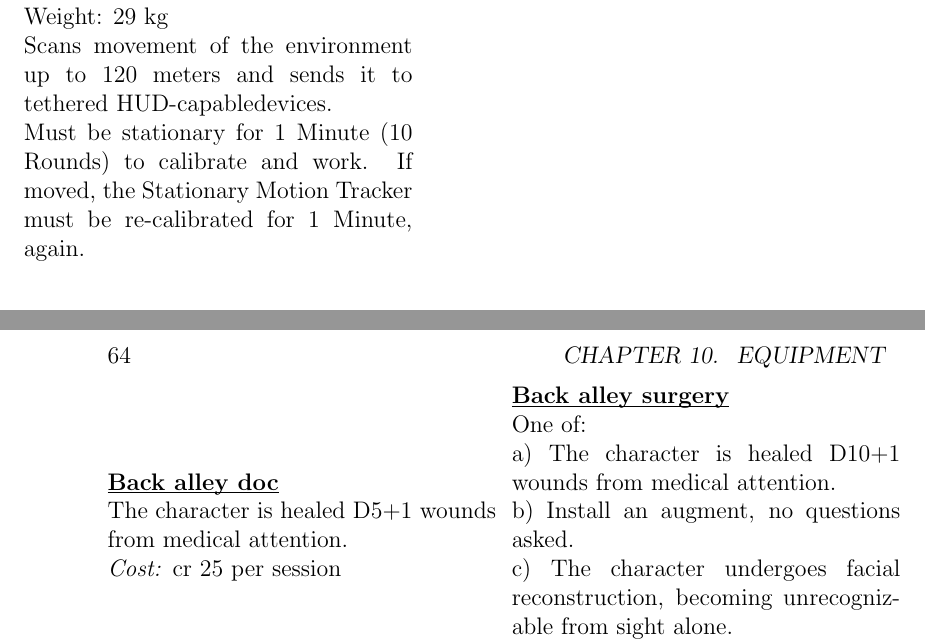
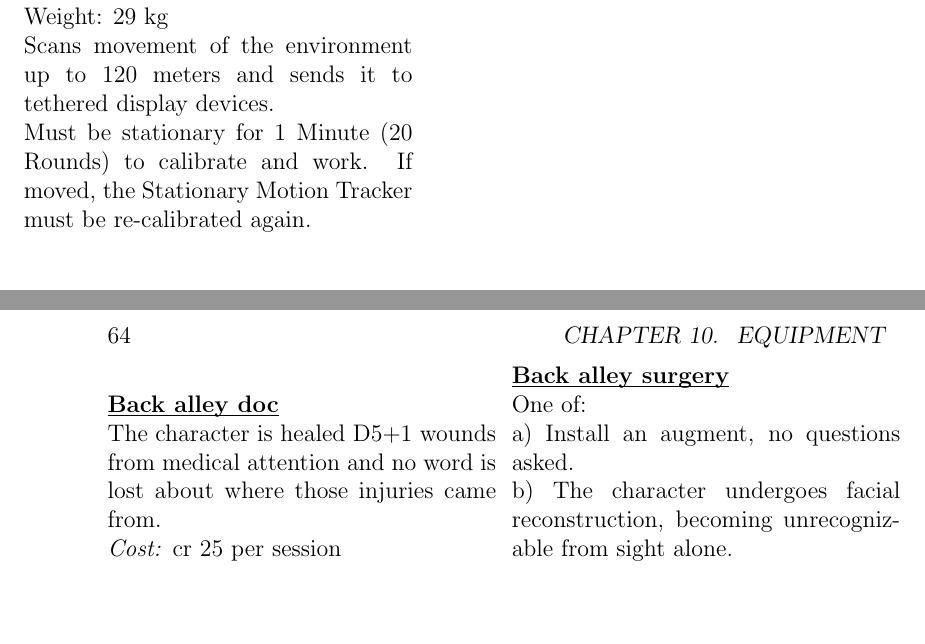
Before and after one commit to lHeidbreder/neon-rules, a LaTeX thesis (core-rulebook/corerules.tex): two parts of pages 63 and 64 of 187, joined at a grey line, cut so that both start at the same text, the shorter picture padded with empty space. Compiled offline with pdfLaTeX.

Commit message:
some rephrasing

```diff
--- a/core-rulebook/corerules.tex
+++ b/core-rulebook/corerules.tex
@@ -835,8 +835,8 @@
 	\supply{Helmet Recorder}{vision equipment}{Records every instance of what happens. Able to store 80 hours of higher quality footage.}{cr 16}{0,4 kg}
 	\supply{Signal Flare}{vision equipment}{A bright flare that is activated by snapping the top off. Can be seen from 2 KM away and lasts up to 1 hour.}{cr 3}{0,35 kg}
 	\supply{Spotter Target System}{vision equipment}{A scoped spotting system that has multiple zoom variants. X10, x15, x20, x25, x30, and x40 scopes that allow a Spotter to assist a sniper in extreme-ranged combat.}{cr 25}{1,1 kg}
-	\supply{Stationary Motion Tracker}{vision equipment}{Scans movement of the environment up to 120 meters and sends it to tethered HUD-capabledevices. \\
-		Must be stationary for 1 Minute (10 Rounds) to calibrate and work. If moved, the Stationary Motion Tracker must be re-calibrated for 1 Minute, again.}{cr 88}{29 kg}
+	\supply{Stationary Motion Tracker}{vision equipment}{Scans movement of the environment up to 120 meters and sends it to tethered display devices. \\
+		Must be stationary for 1 Minute (20 Rounds) to calibrate and work. If moved, the Stationary Motion Tracker must be re-calibrated again.}{cr 88}{29 kg}
 
 	\section{Services}
 	\service{Goon}{Hire a simple goon.}{cr 18}{day}
@@ -847,11 +847,10 @@
 	\service{Spec Ops}{Call in a special operations team.}{cr 320}{soldier}
 	\service{Hitman (Advanced target)}{Set a hitman on a difficult target like an active general.}{cr 700}{target}
 	\service{Strike Team}{Call in a strike team.}{cr 700}{soldier}
-	\service{Back alley doc}{The character is healed D5+1 wounds from medical attention.}{cr 25}{session}
+	\service{Back alley doc}{The character is healed D5+1 wounds from medical attention and no word is lost about where those injuries came from.}{cr 25}{session}
 	\service{Back alley surgery}{One of:\\
-		a) The character is healed D10+1 wounds from medical attention.\\
-		b) Install an augment, no questions asked.\\
-		c) The character undergoes facial reconstruction, becoming unrecognizable from sight alone.}{cr 45}{session}
+		a) Install an augment, no questions asked.\\
+		b) The character undergoes facial reconstruction, becoming unrecognizable from sight alone.}{cr 45}{session}
 	\service{Hospital}{One of:\\
 		a) The character is healed 2D5+2 wounds from medical attention.\\
 		b) Install an augment.}{cr 55}{session}
```
